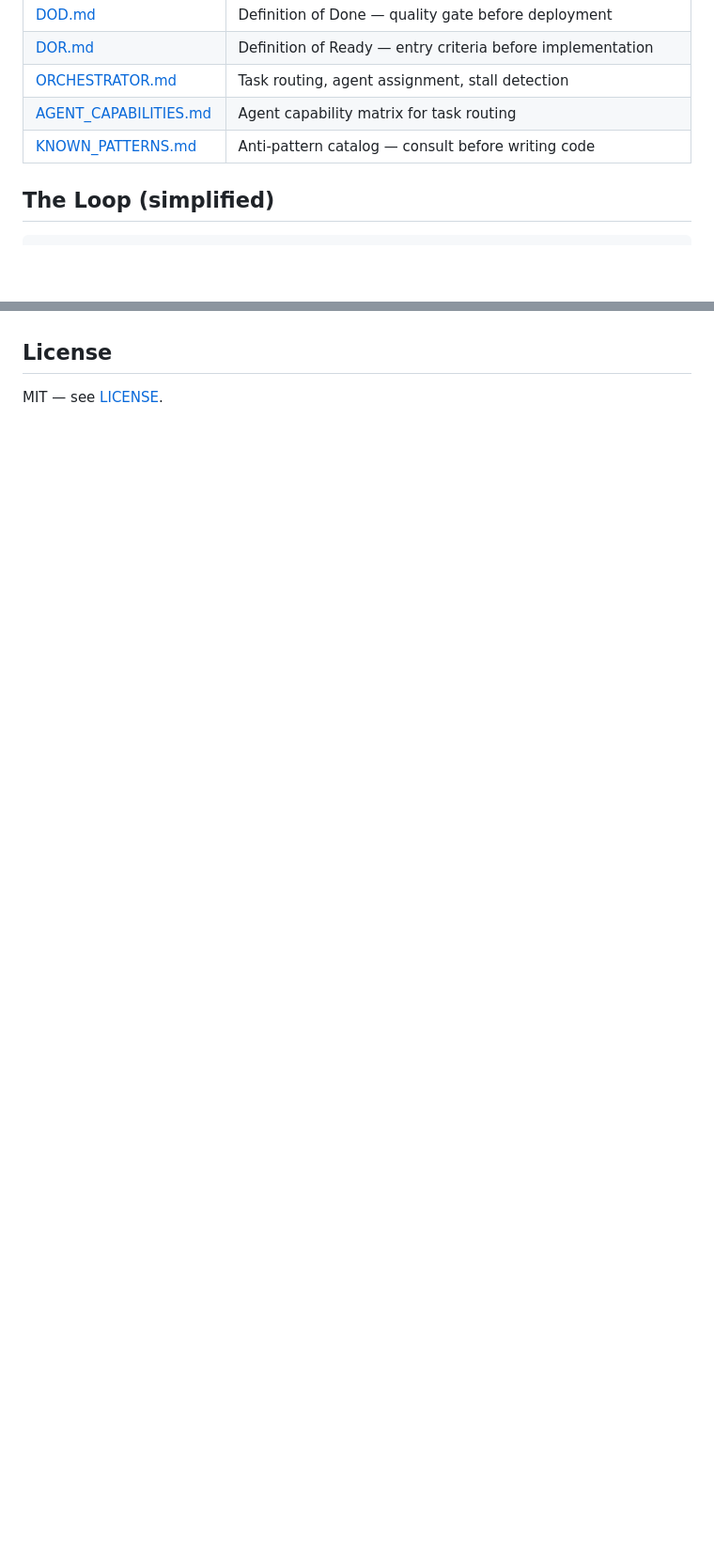
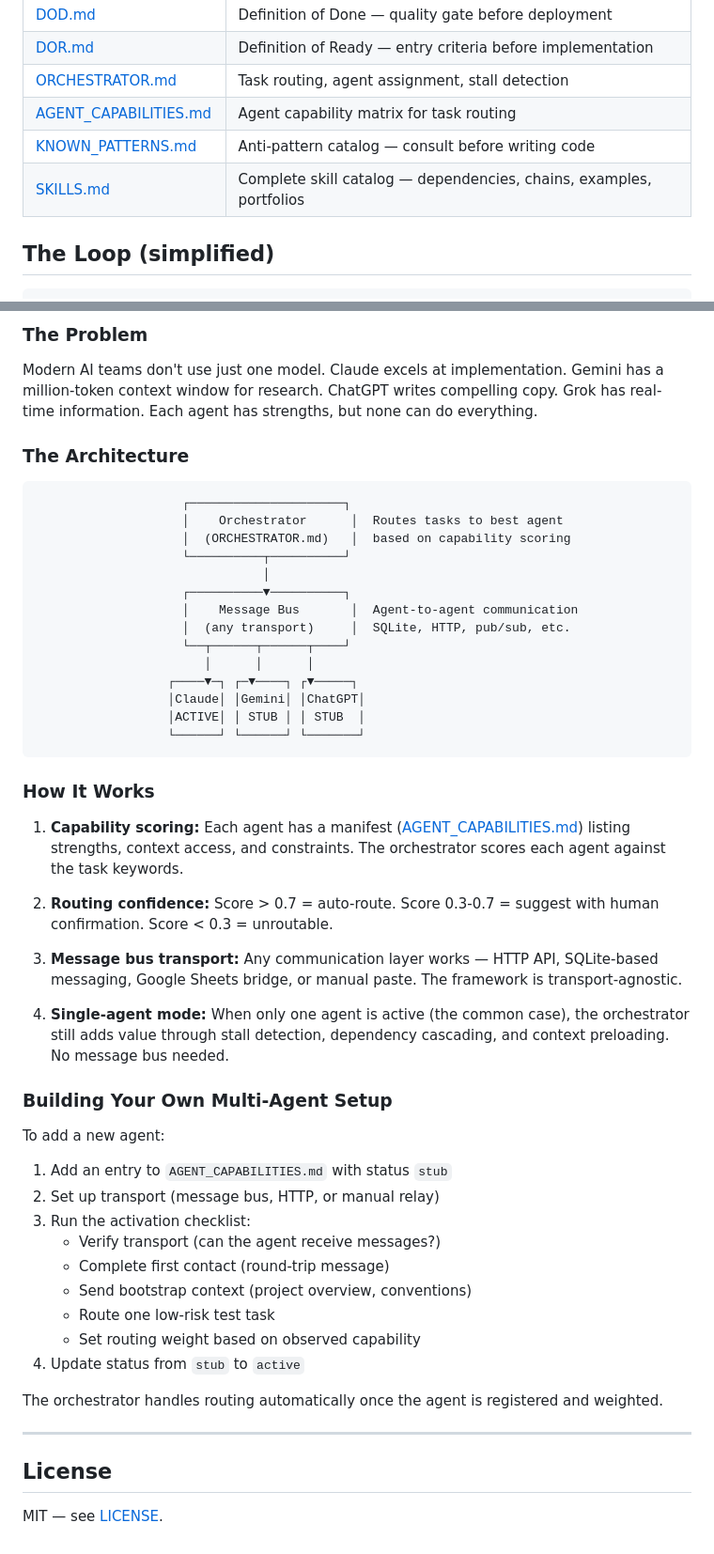
Before and after one commit to cordsjon/agentflow, a Markdown page: README.md, 2 parts joined by grey strips. Shown at 94% size. GitHub-like rendering; blank space fills up the shorter version.

````diff
--- a/README.md
+++ b/README.md
@@ -33,6 +33,7 @@ INBOX → BACKLOG (Ideation → Refining → Ready) → TODO-Today → DONE-Toda
 | [ORCHESTRATOR.md](ORCHESTRATOR.md) | Task routing, agent assignment, stall detection |
 | [AGENT_CAPABILITIES.md](AGENT_CAPABILITIES.md) | Agent capability matrix for task routing |
 | [KNOWN_PATTERNS.md](KNOWN_PATTERNS.md) | Anti-pattern catalog — consult before writing code |
+| [SKILLS.md](SKILLS.md) | Complete skill catalog — dependencies, chains, examples, portfolios |
 
 ## The Loop (simplified)
 
@@ -114,3 +157,54 @@ Plus 4 support process portfolios (GTM, SEO, Intel, Content) and an on-demand to
+### The Problem
+
+Modern AI teams don't use just one model. Claude excels at implementation. Gemini has a million-token context window for research. ChatGPT writes compelling copy. Grok has real-time information. Each agent has strengths, but none can do everything.
+
+### The Architecture
+
+```
+                    ┌─────────────────────┐
+                    │    Orchestrator      │  Routes tasks to best agent
+                    │  (ORCHESTRATOR.md)   │  based on capability scoring
+                    └──────────┬──────────┘
+                               │
+                    ┌──────────▼──────────┐
+                    │    Message Bus       │  Agent-to-agent communication
+                    │  (any transport)     │  SQLite, HTTP, pub/sub, etc.
+                    └──┬──────┬──────┬────┘
+                       │      │      │
+                  ┌────▼─┐ ┌─▼────┐ ┌▼─────┐
+                  │Claude│ │Gemini│ │ChatGPT│
+                  │ACTIVE│ │ STUB │ │ STUB  │
+                  └──────┘ └──────┘ └───────┘
+```
+
+### How It Works
+
+1. **Capability scoring:** Each agent has a manifest ([AGENT_CAPABILITIES.md](AGENT_CAPABILITIES.md)) listing strengths, context access, and constraints. The orchestrator scores each agent against the task keywords.
+
+2. **Routing confidence:** Score > 0.7 = auto-route. Score 0.3-0.7 = suggest with human confirmation. Score < 0.3 = unroutable.
+
+3. **Message bus transport:** Any communication layer works — HTTP API, SQLite-based messaging, Google Sheets bridge, or manual paste. The framework is transport-agnostic.
+
+4. **Single-agent mode:** When only one agent is active (the common case), the orchestrator still adds value through stall detection, dependency cascading, and context preloading. No message bus needed.
+
+### Building Your Own Multi-Agent Setup
+
+To add a new agent:
+
+1. Add an entry to `AGENT_CAPABILITIES.md` with status `stub`
+2. Set up transport (message bus, HTTP, or manual relay)
+3. Run the activation checklist:
+   - Verify transport (can the agent receive messages?)
+   - Complete first contact (round-trip message)
+   - Send bootstrap context (project overview, conventions)
+   - Route one low-risk test task
+   - Set routing weight based on observed capability
+4. Update status from `stub` to `active`
+
+The orchestrator handles routing automatically once the agent is registered and weighted.
+
+---
+
 ## License
 
 MIT — see [LICENSE](LICENSE).
````
Also changed, not shown: other parts of README.md (+42 -0 lines), SKILLS.md (added, +413 -0 lines).
